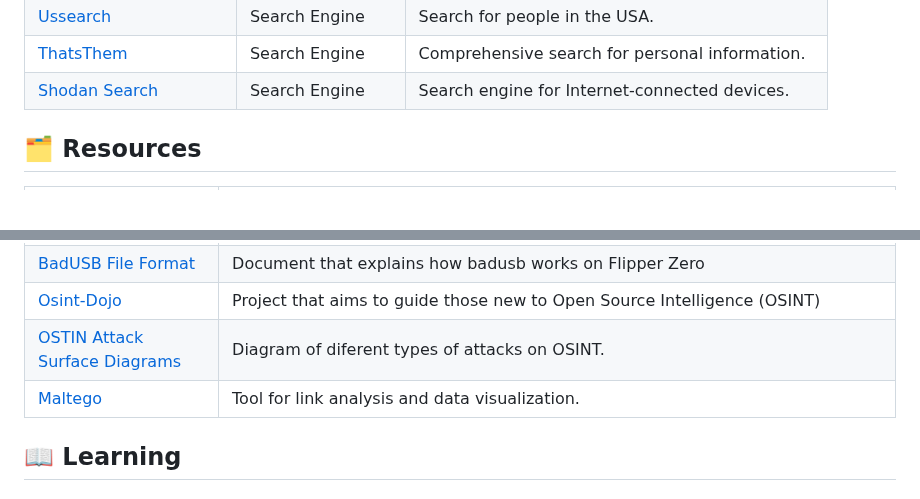
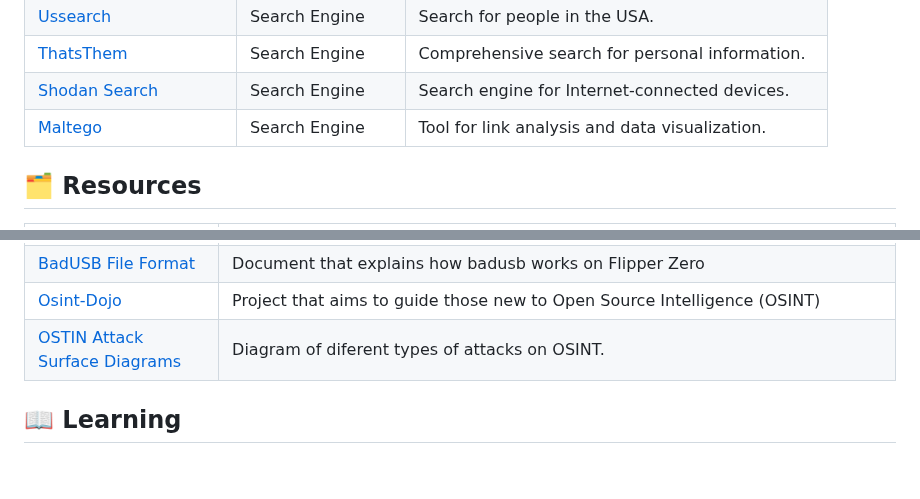
Before and after one commit to qwerty510/cybersources, a Markdown page: README.md, 2 parts joined by grey strips. GitHub-like rendering; blank space fills up the shorter version.

```diff
--- a/README.md
+++ b/README.md
@@ -46,7 +46,7 @@ This repostory is where i save and post all the tools and respources of cybersec
 |[Ussearch](https://ussearch.com  )|Search Engine|Search for people in the USA.|
 |[ThatsThem](https://thatsthem.com )|Search Engine|Comprehensive search for personal information.|
 |[Shodan Search](https://www.shodan.io)|Search Engine|Search engine for Internet-connected devices.|
-
+|[Maltego](https://www.maltego.com)|Search Engine|Tool for link analysis and data visualization.|
 
 
 ## 🗂️ Resources
@@ -59,7 +59,7 @@ This repostory is where i save and post all the tools and respources of cybersec
 |[BadUSB File Format](https://developer.flipper.net/flipperzero/doxygen/badusb_file_format.html)| Document that explains how badusb works on Flipper Zero
 |[Osint-Dojo](https://www.osintdojo.com/resources/)| Project that aims to guide those new to Open Source Intelligence (OSINT)|
 |[OSTIN Attack Surface Diagrams](https://www.osintdojo.com/diagrams/main)| Diagram of diferent types of attacks on OSINT.
-|[Maltego](https://www.maltego.com)|Tool for link analysis and data visualization.|
+
 
 
 
```
